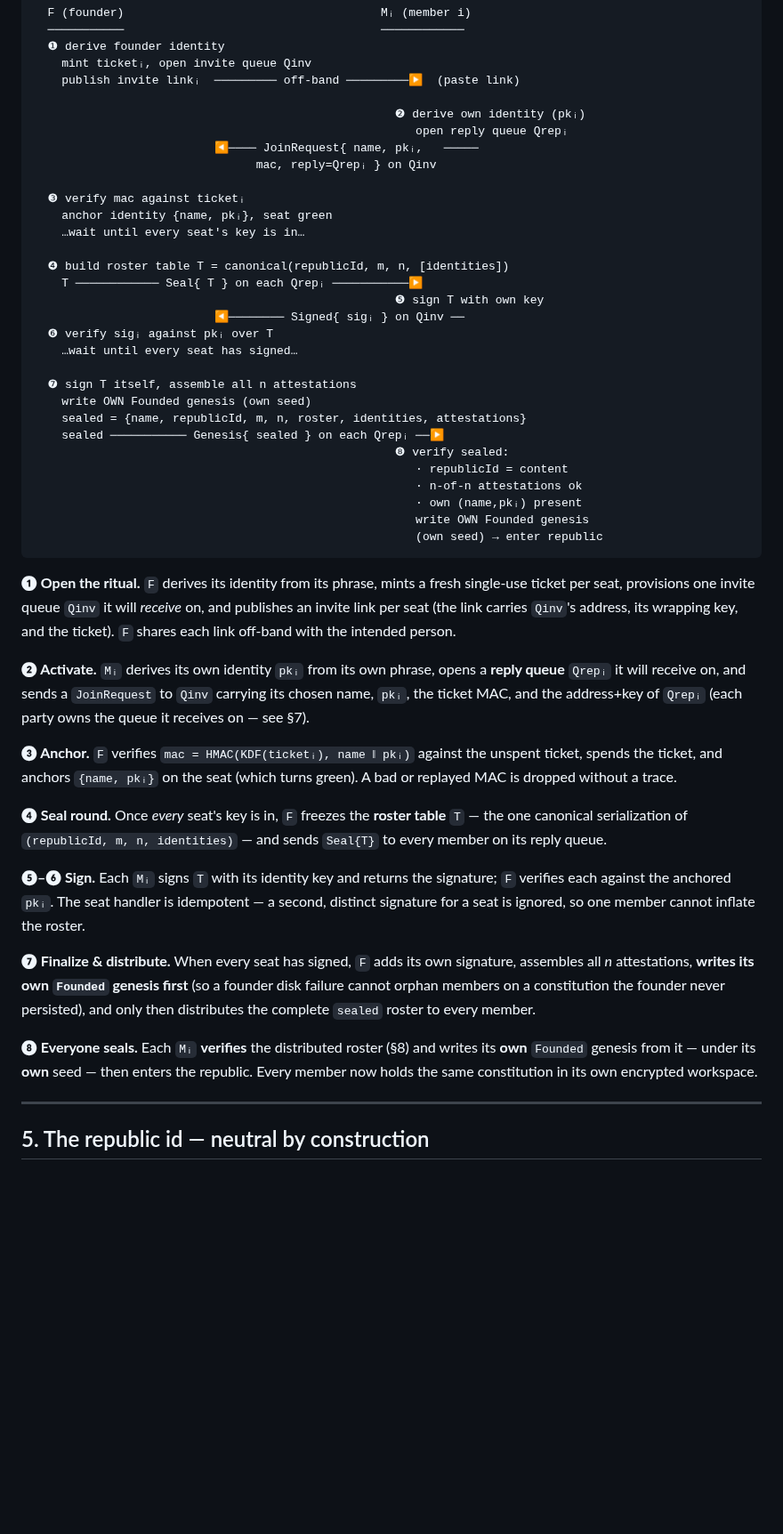
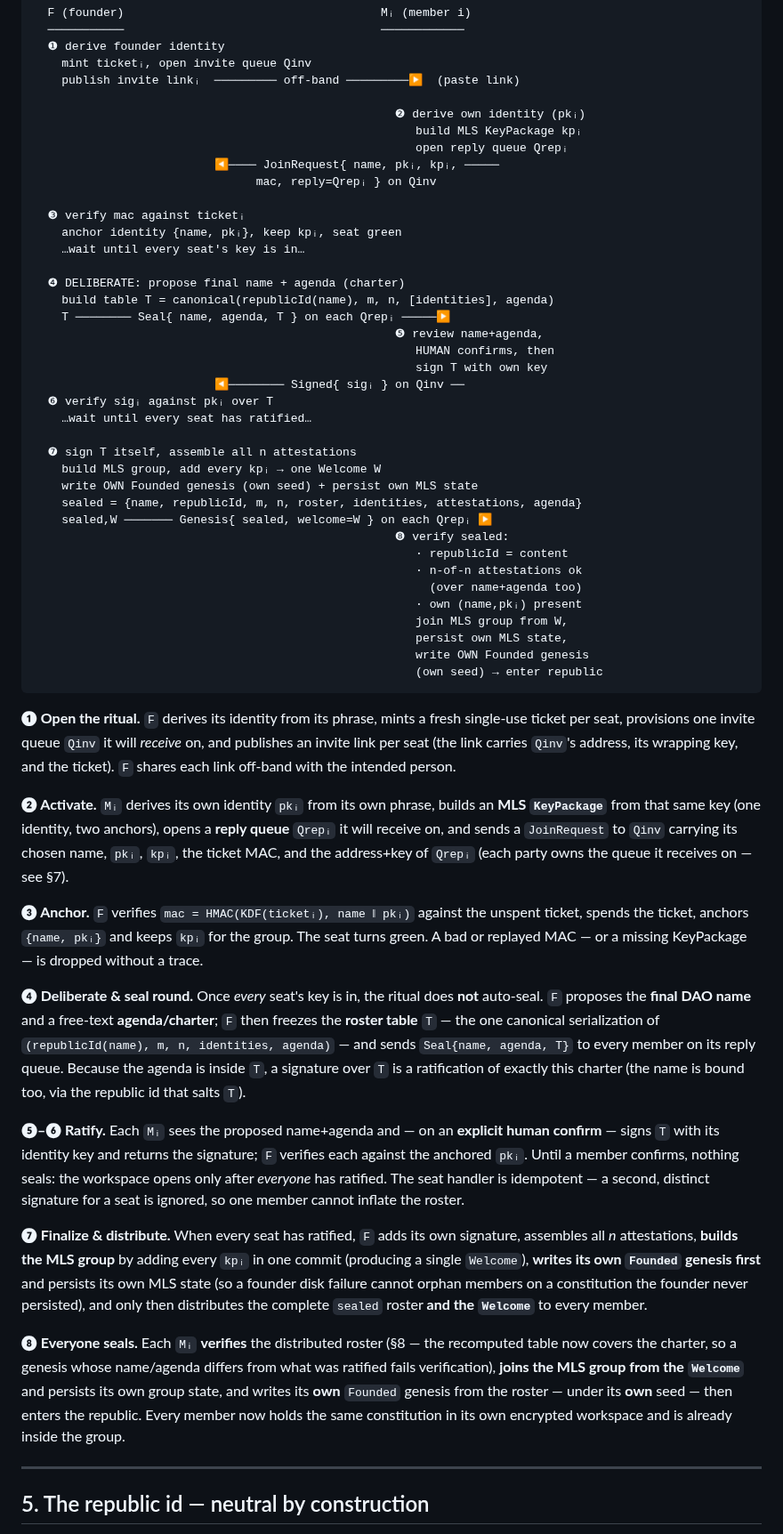
Before and after one commit to otherfren/moltrepublic, a Markdown page: docs/founding_ritual.md, the part around one of its changes. Shown at 89% size. Rendered like a GitHub page; blank space fills up the shorter version.

````diff
--- a/docs/founding_ritual.md
+++ b/docs/founding_ritual.md
@@ -89,29 +91,37 @@ off-band invite links) is shared.
     publish invite linkᵢ  ───────── off-band ─────────▶  (paste link)
 
                                                     ❷ derive own identity (pkᵢ)
+                                                       build MLS KeyPackage kpᵢ
                                                        open reply queue Qrepᵢ
-                          ◀──── JoinRequest{ name, pkᵢ,   ─────
+                          ◀──── JoinRequest{ name, pkᵢ, kpᵢ, ─────
                                 mac, reply=Qrepᵢ } on Qinv
 
   ❸ verify mac against ticketᵢ
-    anchor identity {name, pkᵢ}, seat green
+    anchor identity {name, pkᵢ}, keep kpᵢ, seat green
     …wait until every seat's key is in…
 
-  ❹ build roster table T = canonical(republicId, m, n, [identities])
-    T ──────────── Seal{ T } on each Qrepᵢ ───────────▶
-                                                    ❺ sign T with own key
+  ❹ DELIBERATE: propose final name + agenda (charter)
+    build table T = canonical(republicId(name), m, n, [identities], agenda)
+    T ──────── Seal{ name, agenda, T } on each Qrepᵢ ─────▶
+                                                    ❺ review name+agenda,
+                                                       HUMAN confirms, then
+                                                       sign T with own key
                           ◀──────── Signed{ sigᵢ } on Qinv ──
   ❻ verify sigᵢ against pkᵢ over T
-    …wait until every seat has signed…
+    …wait until every seat has ratified…
 
   ❼ sign T itself, assemble all n attestations
-    write OWN Founded genesis (own seed)
-    sealed = {name, republicId, m, n, roster, identities, attestations}
-    sealed ─────────── Genesis{ sealed } on each Qrepᵢ ──▶
+    build MLS group, add every kpᵢ → one Welcome W
+    write OWN Founded genesis (own seed) + persist own MLS state
+    sealed = {name, republicId, m, n, roster, identities, attestations, agenda}
+    sealed,W ─────── Genesis{ sealed, welcome=W } on each Qrepᵢ ▶
                                                     ❽ verify sealed:
                                                        · republicId = content
                                                        · n-of-n attestations ok
+                                                         (over name+agenda too)
                                                        · own (name,pkᵢ) present
+                                                       join MLS group from W,
+                                                       persist own MLS state,
                                                        write OWN Founded genesis
                                                        (own seed) → enter republic
 ```
@@ -122,34 +132,47 @@ on, and publishes an invite link per seat (the link carries `Qinv`'s address,
 its wrapping key, and the ticket). `F` shares each link off-band with the
 intended person.
 
-**❷ Activate.** `Mᵢ` derives its own identity `pkᵢ` from its own phrase, opens a
+**❷ Activate.** `Mᵢ` derives its own identity `pkᵢ` from its own phrase, builds
+an **MLS `KeyPackage`** from that same key (one identity, two anchors), opens a
 **reply queue** `Qrepᵢ` it will receive on, and sends a `JoinRequest` to `Qinv`
-carrying its chosen name, `pkᵢ`, the ticket MAC, and the address+key of `Qrepᵢ`
-(each party owns the queue it receives on — see §7).
+carrying its chosen name, `pkᵢ`, `kpᵢ`, the ticket MAC, and the address+key of
+`Qrepᵢ` (each party owns the queue it receives on — see §7).
 
 **❸ Anchor.** `F` verifies `mac = HMAC(KDF(ticketᵢ), name ‖ pkᵢ)` against the
-unspent ticket, spends the ticket, and anchors `{name, pkᵢ}` on the seat (which
-turns green). A bad or replayed MAC is dropped without a trace.
+unspent ticket, spends the ticket, anchors `{name, pkᵢ}` and keeps `kpᵢ` for the
+group. The seat turns green. A bad or replayed MAC — or a missing KeyPackage —
+is dropped without a trace.
 
-**❹ Seal round.** Once *every* seat's key is in, `F` freezes the **roster
-table** `T` — the one canonical serialization of `(republicId, m, n,
-identities)` — and sends `Seal{T}` to every member on its reply queue.
+**❹ Deliberate & seal round.** Once *every* seat's key is in, the ritual does
+**not** auto-seal. `F` proposes the **final DAO name** and a free-text
+**agenda/charter**; `F` then freezes the **roster table** `T` — the one
+canonical serialization of `(republicId(name), m, n, identities, agenda)` — and
+sends `Seal{name, agenda, T}` to every member on its reply queue. Because the
+agenda is inside `T`, a signature over `T` is a ratification of exactly this
+charter (the name is bound too, via the republic id that salts `T`).
 
-**❺–❻ Sign.** Each `Mᵢ` signs `T` with its identity key and returns the
-signature; `F` verifies each against the anchored `pkᵢ`. The seat handler is
-idempotent — a second, distinct signature for a seat is ignored, so one member
-cannot inflate the roster.
+**❺–❻ Ratify.** Each `Mᵢ` sees the proposed name+agenda and — on an **explicit
+human confirm** — signs `T` with its identity key and returns the signature; `F`
+verifies each against the anchored `pkᵢ`. Until a member confirms, nothing
+seals: the workspace opens only after *everyone* has ratified. The seat handler
+is idempotent — a second, distinct signature for a seat is ignored, so one
+member cannot inflate the roster.
 
-**❼ Finalize & distribute.** When every seat has signed, `F` adds its own
-signature, assembles all *n* attestations, **writes its own `Founded` genesis
-first** (so a founder disk failure cannot orphan members on a constitution the
-founder never persisted), and only then distributes the complete `sealed`
-roster to every member.
+**❼ Finalize & distribute.** When every seat has ratified, `F` adds its own
+signature, assembles all *n* attestations, **builds the MLS group** by adding
+every `kpᵢ` in one commit (producing a single `Welcome`), **writes its own
+`Founded` genesis first** and persists its own MLS state (so a founder disk
+failure cannot orphan members on a constitution the founder never persisted),
+and only then distributes the complete `sealed` roster **and the `Welcome`** to
+every member.
 
-**❽ Everyone seals.** Each `Mᵢ` **verifies** the distributed roster (§8) and
-writes its **own** `Founded` genesis from it — under its **own** seed — then
-enters the republic. Every member now holds the same constitution in its own
-encrypted workspace.
+**❽ Everyone seals.** Each `Mᵢ` **verifies** the distributed roster (§8 — the
+recomputed table now covers the charter, so a genesis whose name/agenda differs
+from what was ratified fails verification), **joins the MLS group from the
+`Welcome`** and persists its own group state, and writes its **own** `Founded`
+genesis from the roster — under its **own** seed — then enters the republic.
+Every member now holds the same constitution in its own encrypted workspace and
+is already inside the group.
 
 ---
 
````
Also changed, not shown: other parts of docs/founding_ritual.md (+30 -11 lines), documents/concept-transport-simplex-tor.md (+34 -11 lines).
